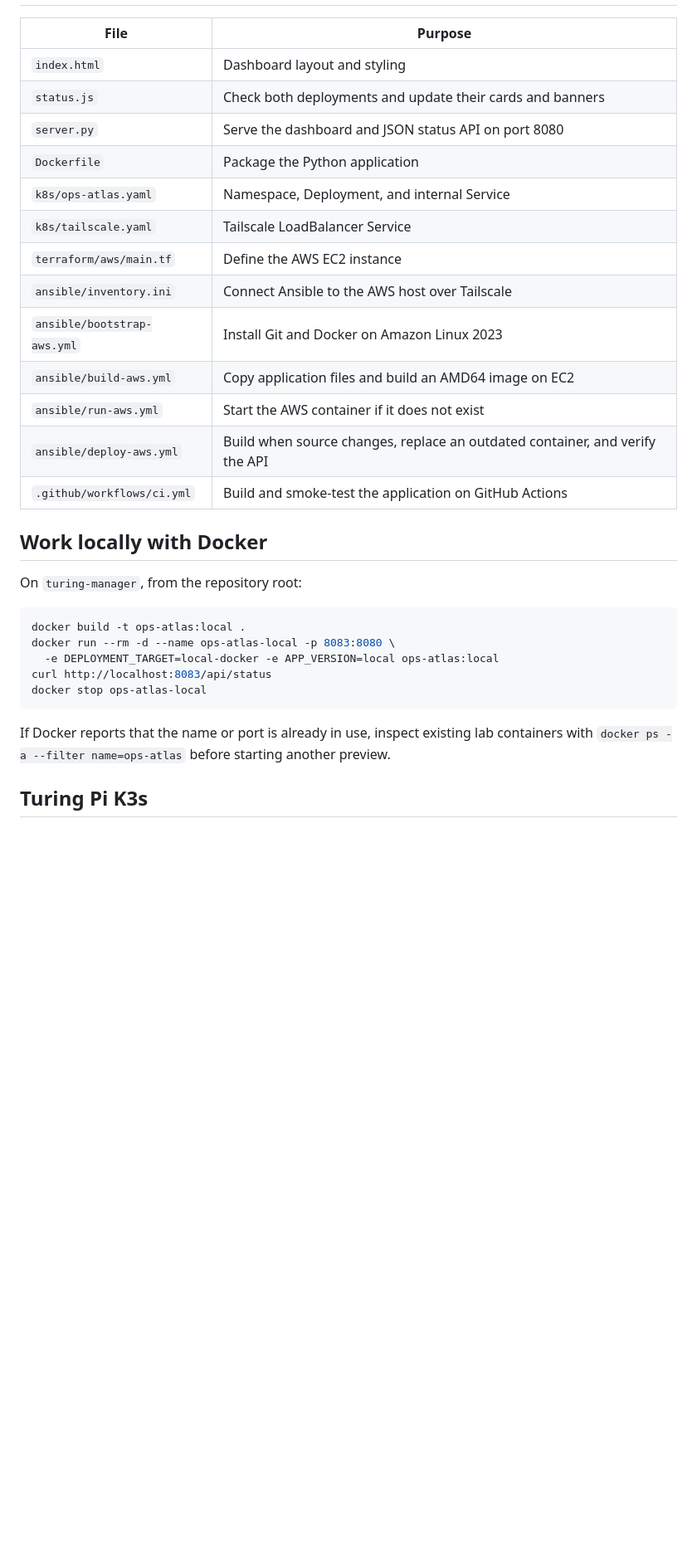
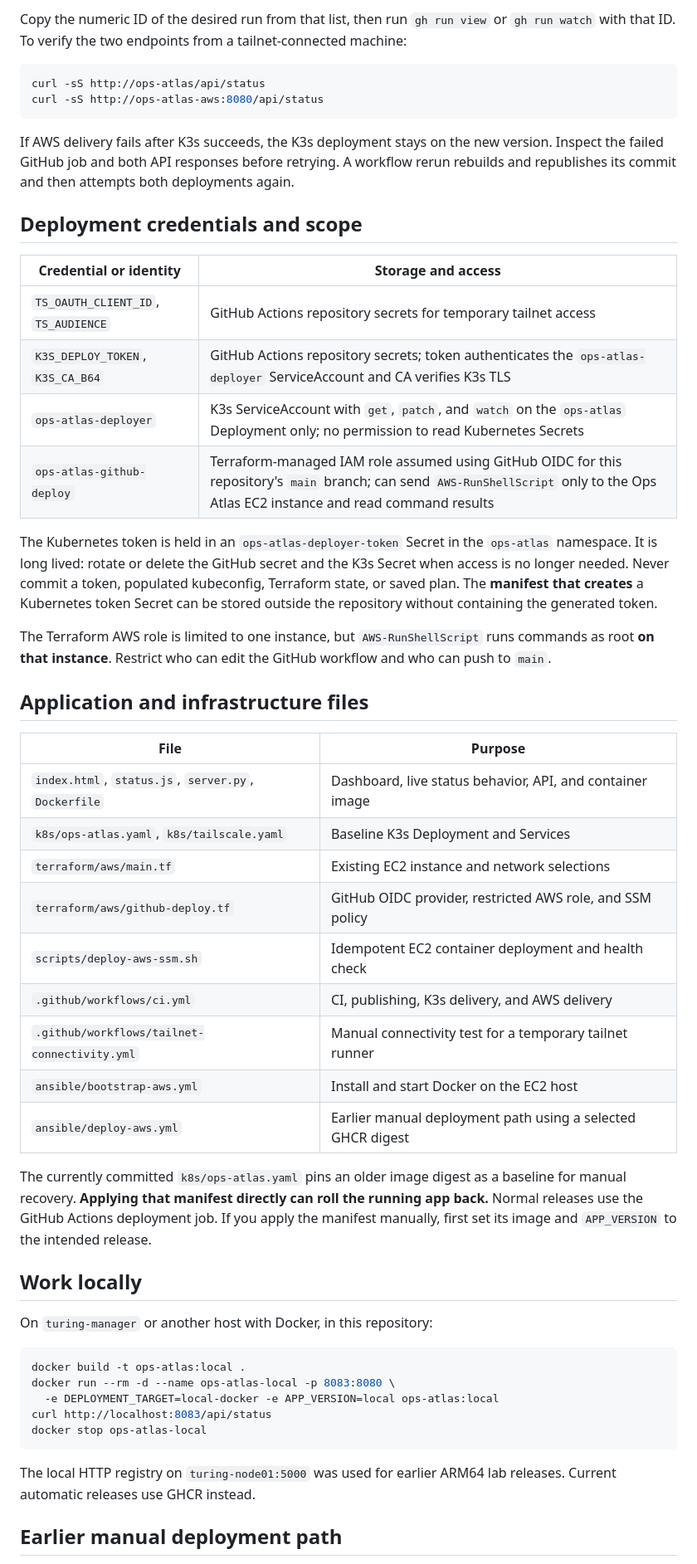
Before and after one commit to shellback1998/ops-atlas, a Markdown page: README.md, the part around one of its changes. Shown at 83% size. Drawn GitHub-style; blank space fills up the shorter version.

````diff
--- a/README.md
+++ b/README.md
@@ -30,23 +44,44 @@ The API returns `target`, `version`, `hostname`, and `time_utc`. Either dashboar
+Copy the numeric ID of the desired run from that list, then run `gh run view` or `gh run watch` with that ID. To verify the two endpoints from a tailnet-connected machine:
+
+```bash
+curl -sS http://ops-atlas/api/status
+curl -sS http://ops-atlas-aws:8080/api/status
+```
+
+If AWS delivery fails after K3s succeeds, the K3s deployment stays on the new version. Inspect the failed GitHub job and both API responses before retrying. A workflow rerun rebuilds and republishes its commit and then attempts both deployments again.
+
+## Deployment credentials and scope
+
+| Credential or identity | Storage and access |
+| --- | --- |
+| `TS_OAUTH_CLIENT_ID`, `TS_AUDIENCE` | GitHub Actions repository secrets for temporary tailnet access |
+| `K3S_DEPLOY_TOKEN`, `K3S_CA_B64` | GitHub Actions repository secrets; token authenticates the `ops-atlas-deployer` ServiceAccount and CA verifies K3s TLS |
+| `ops-atlas-deployer` | K3s ServiceAccount with `get`, `patch`, and `watch` on the `ops-atlas` Deployment only; no permission to read Kubernetes Secrets |
+| `ops-atlas-github-deploy` | Terraform-managed IAM role assumed using GitHub OIDC for this repository's `main` branch; can send `AWS-RunShellScript` only to the Ops Atlas EC2 instance and read command results |
+
+The Kubernetes token is held in an `ops-atlas-deployer-token` Secret in the `ops-atlas` namespace. It is long lived: rotate or delete the GitHub secret and the K3s Secret when access is no longer needed. Never commit a token, populated kubeconfig, Terraform state, or saved plan. The **manifest that creates** a Kubernetes token Secret can be stored outside the repository without containing the generated token.
+
+The Terraform AWS role is limited to one instance, but `AWS-RunShellScript` runs commands as root **on that instance**. Restrict who can edit the GitHub workflow and who can push to `main`.
+
+## Application and infrastructure files
 
 | File | Purpose |
 | --- | --- |
-| `index.html` | Dashboard layout and styling |
-| `status.js` | Check both deployments and update their cards and banners |
-| `server.py` | Serve the dashboard and JSON status API on port 8080 |
-| `Dockerfile` | Package the Python application |
-| `k8s/ops-atlas.yaml` | Namespace, Deployment, and internal Service |
-| `k8s/tailscale.yaml` | Tailscale LoadBalancer Service |
-| `terraform/aws/main.tf` | Define the AWS EC2 instance |
-| `ansible/inventory.ini` | Connect Ansible to the AWS host over Tailscale |
-| `ansible/bootstrap-aws.yml` | Install Git and Docker on Amazon Linux 2023 |
-| `ansible/build-aws.yml` | Copy application files and build an AMD64 image on EC2 |
-| `ansible/run-aws.yml` | Start the AWS container if it does not exist |
-| `ansible/deploy-aws.yml` | Build when source changes, replace an outdated container, and verify the API |
-| `.github/workflows/ci.yml` | Build and smoke-test the application on GitHub Actions |
+| `index.html`, `status.js`, `server.py`, `Dockerfile` | Dashboard, live status behavior, API, and container image |
+| `k8s/ops-atlas.yaml`, `k8s/tailscale.yaml` | Baseline K3s Deployment and Services |
+| `terraform/aws/main.tf` | Existing EC2 instance and network selections |
+| `terraform/aws/github-deploy.tf` | GitHub OIDC provider, restricted AWS role, and SSM policy |
+| `scripts/deploy-aws-ssm.sh` | Idempotent EC2 container deployment and health check |
+| `.github/workflows/ci.yml` | CI, publishing, K3s delivery, and AWS delivery |
+| `.github/workflows/tailnet-connectivity.yml` | Manual connectivity test for a temporary tailnet runner |
+| `ansible/bootstrap-aws.yml` | Install and start Docker on the EC2 host |
+| `ansible/deploy-aws.yml` | Earlier manual deployment path using a selected GHCR digest |
 
-## Work locally with Docker
+The currently committed `k8s/ops-atlas.yaml` pins an older image digest as a baseline for manual recovery. **Applying that manifest directly can roll the running app back.** Normal releases use the GitHub Actions deployment job. If you apply the manifest manually, first set its image and `APP_VERSION` to the intended release.
 
-On `turing-manager`, from the repository root:
+## Work locally
+
+On `turing-manager` or another host with Docker, in this repository:
 
 ```bash
 docker build -t ops-atlas:local .
@@ -56,7 +91,7 @@ curl http://localhost:8083/api/status
 docker stop ops-atlas-local
 ```
 
-If Docker reports that the name or port is already in use, inspect existing lab containers with `docker ps -a --filter name=ops-atlas` before starting another preview.
+The local HTTP registry on `turing-node01:5000` was used for earlier ARM64 lab releases. Current automatic releases use GHCR instead.
 
-## Turing Pi K3s
+## Earlier manual deployment path
 
````
Also changed, not shown: other parts of README.md (+69 -83 lines).
